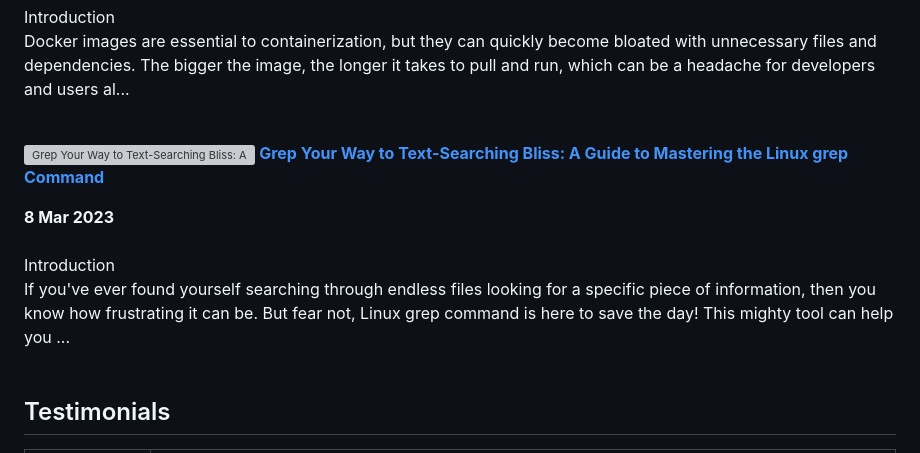
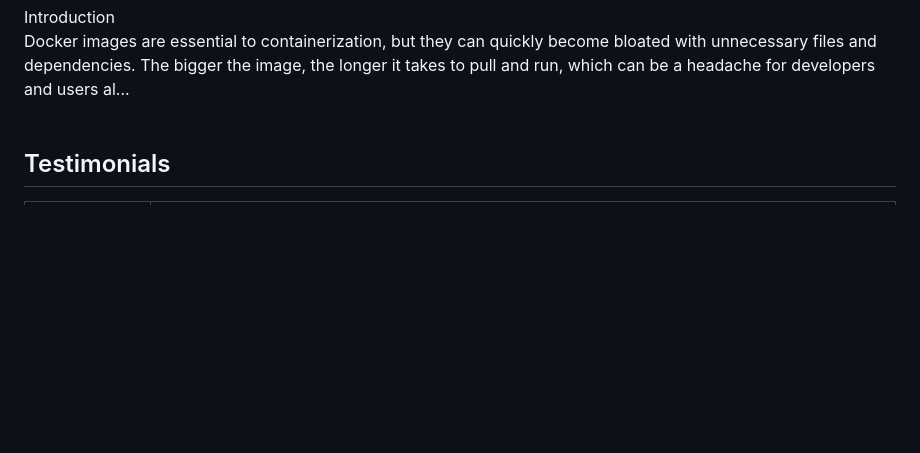
Before and after one commit to Khushiyant/Khushiyant, a Markdown page: README.md, the part around the change printed below. GitHub-like rendering; blank space fills up the shorter version; grey boxes are pictures that could not be loaded.

```diff
--- a/README.md
+++ b/README.md
@@ -50,13 +58,6 @@ First, let's talk about Docker. You know what Docker is, right? It's like a ...
 <br/> Introduction
 
 Docker images are essential to containerization, but they can quickly become bloated with unnecessary files and dependencies. The bigger the image, the longer it takes to pull and run, which can be a headache for developers and users al... </p> <br/> <br/>
-<p align="left">
-<a href="https://kodein.hashnode.dev/grep-your-way-to-text-searching-bliss-a-guide-to-mastering-the-linux-grep-command" title="Grep Your Way to Text-Searching Bliss: A Guide to Mastering the Linux grep Command"><img src="https://cdn.hashnode.com/res/hashnode/image/upload/v1678299211625/e8190f5b-4c95-4e8c-9763-2071a6632c9f.webp" alt="Grep Your Way to Text-Searching Bliss: A Guide to Mastering the Linux grep Command" width="250px" align="left" /></a>
-<a href="https://kodein.hashnode.dev/grep-your-way-to-text-searching-bliss-a-guide-to-mastering-the-linux-grep-command" title="Grep Your Way to Text-Searching Bliss: A Guide to Mastering the Linux grep Command"><strong>Grep Your Way to Text-Searching Bliss: A Guide to Mastering the Linux grep Command</strong></a>
-<div><strong>8 Mar 2023</strong></div>
-<br/> Introduction
-
-If you've ever found yourself searching through endless files looking for a specific piece of information, then you know how frustrating it can be. But fear not, Linux grep command is here to save the day! This mighty tool can help you ... </p> <br/> <br/>
 <!-- HASHNODE_BLOG:END -->
 
 ## Testimonials
```
Also changed, not shown: other parts of README.md (+8 -0 lines).
